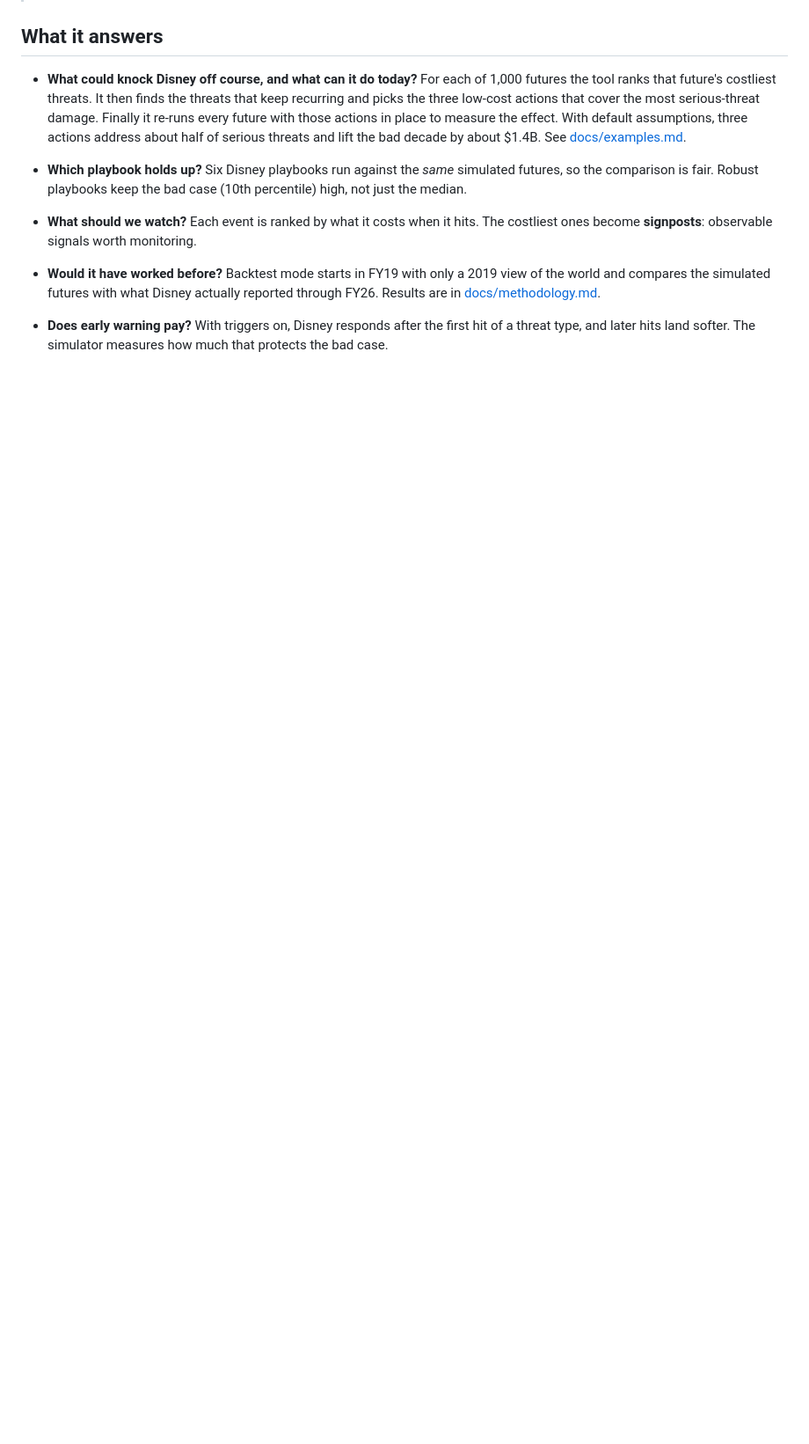
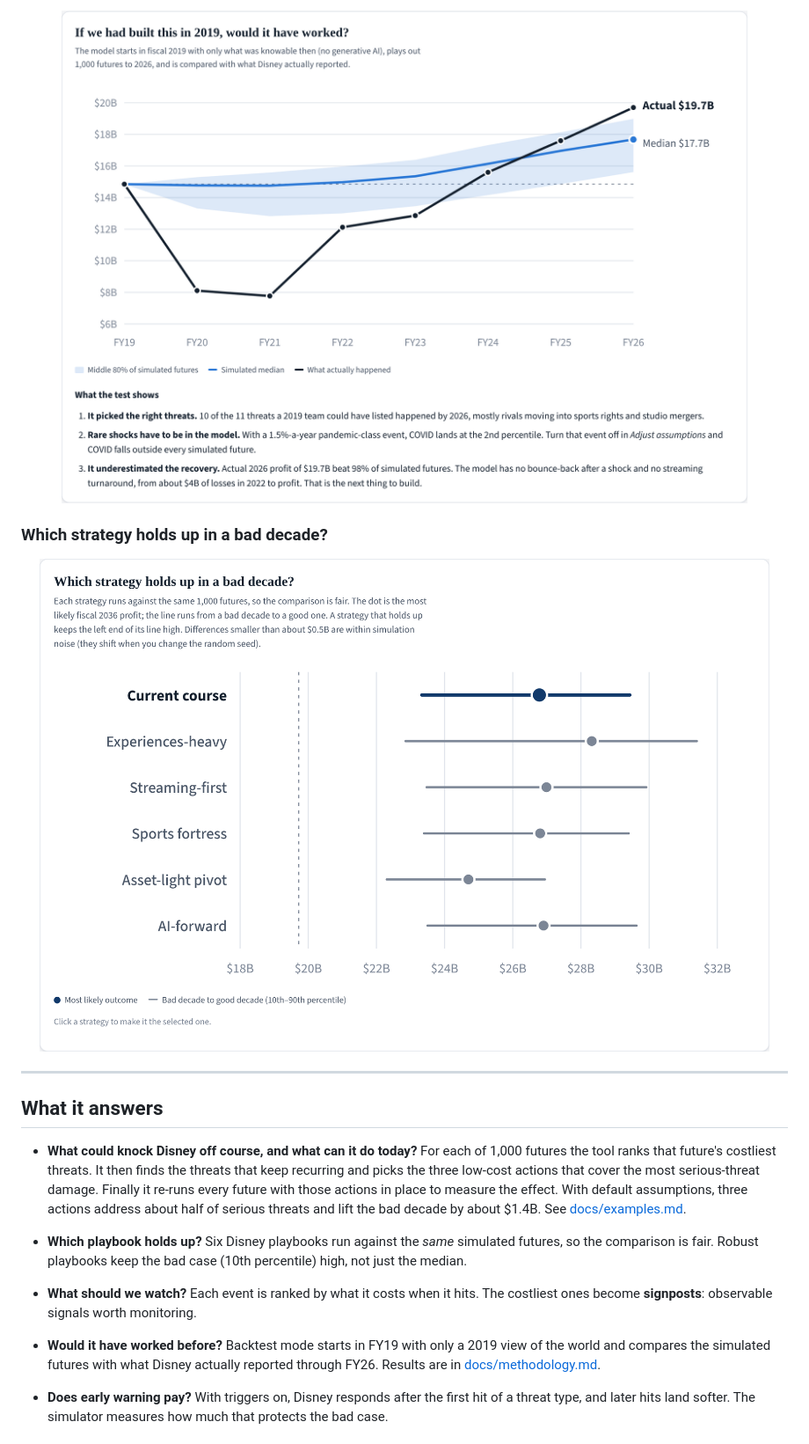
Before and after one commit to jrs10039-code/Horizons-strategy-games, a Markdown page: README.md, the part around one of its changes. Shown at 88% size. Rendered like a GitHub page; pictures changed too: docs/img/backtest.png (added), docs/img/strategies.png (added); blank space fills up the shorter version.

```diff
--- a/README.md
+++ b/README.md
@@ -8,3 +21,10 @@
+<img src="docs/img/backtest.png" alt="Backtest against FY19–FY26 actuals" width="100%">
+
+### Which strategy holds up in a bad decade?
+
+<img src="docs/img/strategies.png" alt="Strategy comparison" width="100%">
+
+---
 
 ## What it answers
 
```
Also changed, not shown: other parts of README.md (+17 -4 lines), docs/img/actions.png (added), docs/img/answer.png (added), docs/img/banner.jpg (added), docs/img/launch.png (added).
